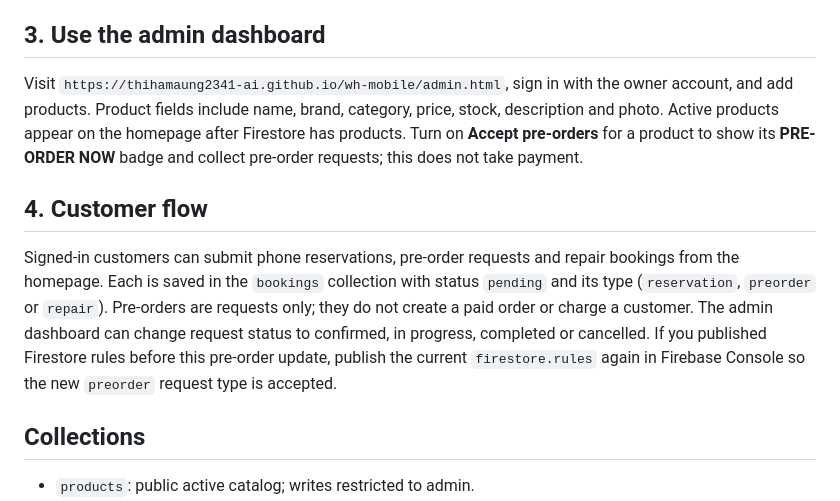
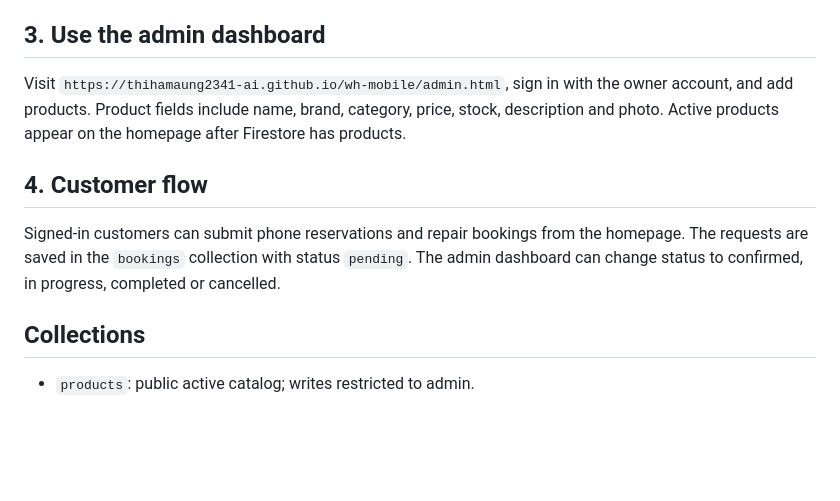
Before and after one commit to thihamaung2341-ai/wh-mobile, a Markdown page: FIRESTORE_SETUP.md, the part around the change. Drawn GitHub-style; blank space fills up the shorter version.

Commit message:
Remove mistaken pre-order feature

```diff
--- a/FIRESTORE_SETUP.md
+++ b/FIRESTORE_SETUP.md
@@ -19,10 +19,10 @@ This repository now has a Firestore starter integration for products and custome
 Do not publish the rules with the placeholder unchanged: admin access will remain locked. Never put a password or service-account private key in GitHub.
 
 ## 3. Use the admin dashboard
-Visit `https://thihamaung2341-ai.github.io/wh-mobile/admin.html`, sign in with the owner account, and add products. Product fields include name, brand, category, price, stock, description and photo. Active products appear on the homepage after Firestore has products. Turn on **Accept pre-orders** for a product to show its **PRE-ORDER NOW** badge and collect pre-order requests; this does not take payment.
+Visit `https://thihamaung2341-ai.github.io/wh-mobile/admin.html`, sign in with the owner account, and add products. Product fields include name, brand, category, price, stock, description and photo. Active products appear on the homepage after Firestore has products.
 
 ## 4. Customer flow
-Signed-in customers can submit phone reservations, pre-order requests and repair bookings from the homepage. Each is saved in the `bookings` collection with status `pending` and its type (`reservation`, `preorder` or `repair`). Pre-orders are requests only; they do not create a paid order or charge a customer. The admin dashboard can change request status to confirmed, in progress, completed or cancelled. If you published Firestore rules before this pre-order update, publish the current `firestore.rules` again in Firebase Console so the new `preorder` request type is accepted.
+Signed-in customers can submit phone reservations and repair bookings from the homepage. The requests are saved in the `bookings` collection with status `pending`. The admin dashboard can change status to confirmed, in progress, completed or cancelled.
 
 ## Collections
 - `products`: public active catalog; writes restricted to admin.
```
